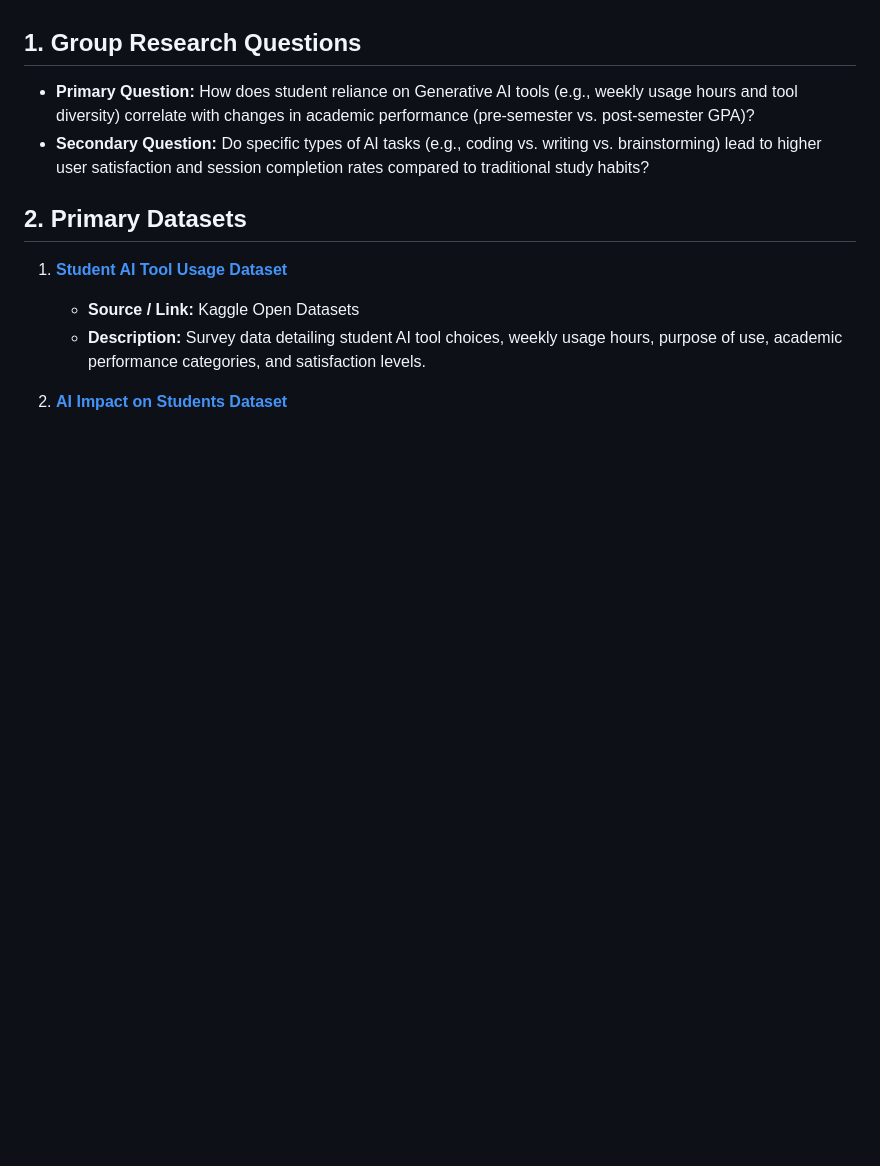
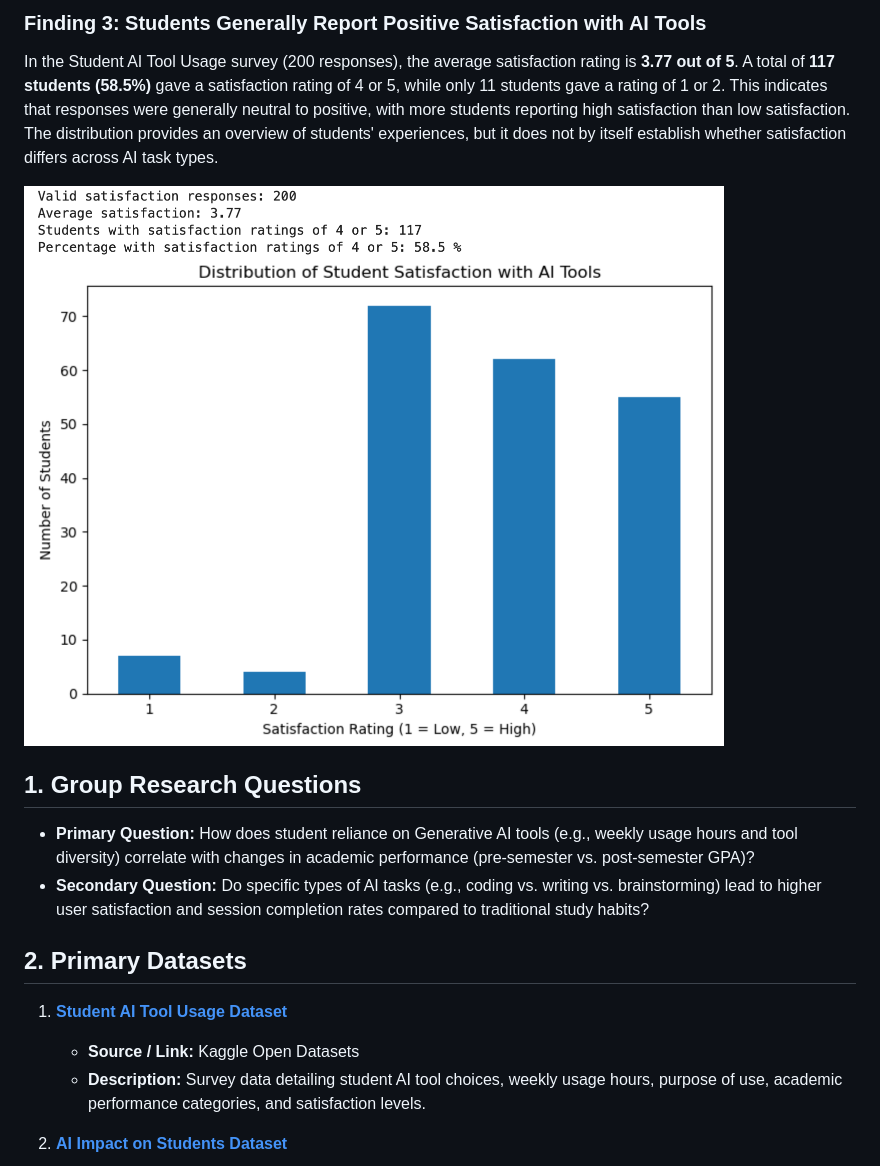
Before and after one commit to Snehashharmaa/cs418-learning-without-ai, a Markdown page: README.md, the part around one of its changes. Drawn GitHub-style; pictures changed too: diagrams/satisfaction-distribution.png (added); blank space fills up the shorter version.

Commit message:
Update README and add illustrated diagrams

```diff
--- a/README.md
+++ b/README.md
@@ -4,3 +19,8 @@ Group Members: Sneha Sharma, Honey Patel, Mahi Patel, Viet Ho
+### Finding 3: Students Generally Report Positive Satisfaction with AI Tools
+
+In the Student AI Tool Usage survey (200 responses), the average satisfaction rating is **3.77 out of 5**. A total of **117 students (58.5%)** gave a satisfaction rating of 4 or 5, while only 11 students gave a rating of 1 or 2. This indicates that responses were generally neutral to positive, with more students reporting high satisfaction than low satisfaction. The distribution provides an overview of students' experiences, but it does not by itself establish whether satisfaction differs across AI task types.
+
+![Distribution of student satisfaction ratings](diagrams/satisfaction-distribution.png)
 
 ## 1. Group Research Questions
 
```
Also changed, not shown: other parts of README.md (+15 -0 lines), diagrams/ai-hours-vs-gpa-change.png (added), diagrams/traditional-study-hours-vs-gpa-change.png (added).
